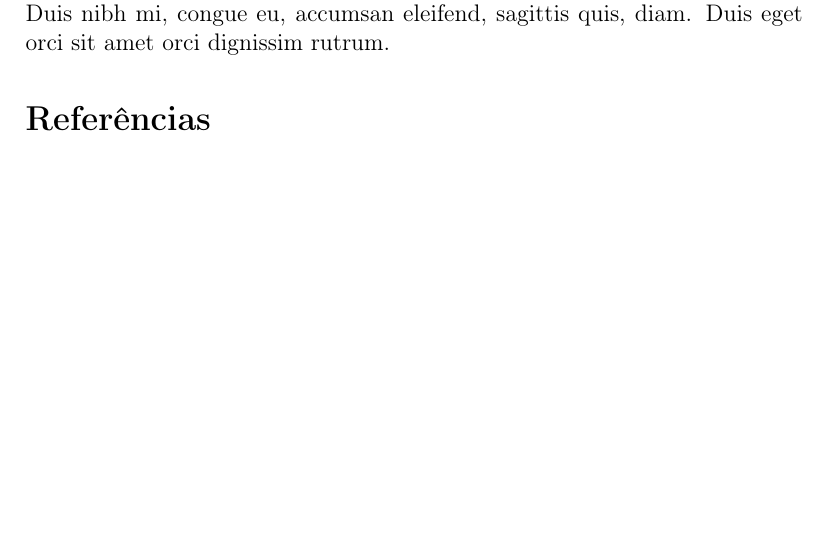
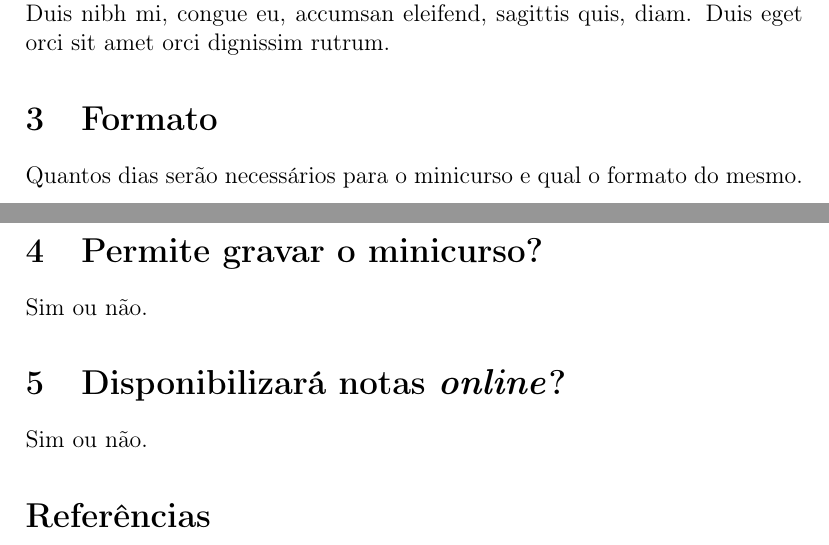
Before and after one commit to fsobral/v-coloquio-mat-regiao-sul, a LaTeX document (assets/latex/modelo-minicurso.tex): part of the page before the commit and two parts of pages 1 and 2 of 2 after it, the two joined at a grey line, cut so that both start at the same text, the shorter picture padded with empty space. Compiled offline with pdfLaTeX.

Commit message:
Fixed wrong paths and added extra information.

```diff
--- a/assets/latex/modelo-minicurso.tex
+++ b/assets/latex/modelo-minicurso.tex
@@ -22,6 +22,19 @@ Título do minicurso
 
 \lipsum[1]
 
+\section{Formato}
+
+Quantos dias serão necessários para o minicurso e qual o formato do
+mesmo.
+
+\section{Permite gravar o minicurso?}
+
+Sim ou não.
+
+\section{Disponibilizará notas \emph{online}?}
+
+Sim ou não.
+
 \begin{thebibliography}{XXXXXX}
 
 \bibitem{bib1} Autores, ``Título do trabalho'', 2022.
```
Also changed, not shown: _config.yml (+3 -3 lines), submissoes/minicursos/index.md (+4 -2 lines).
